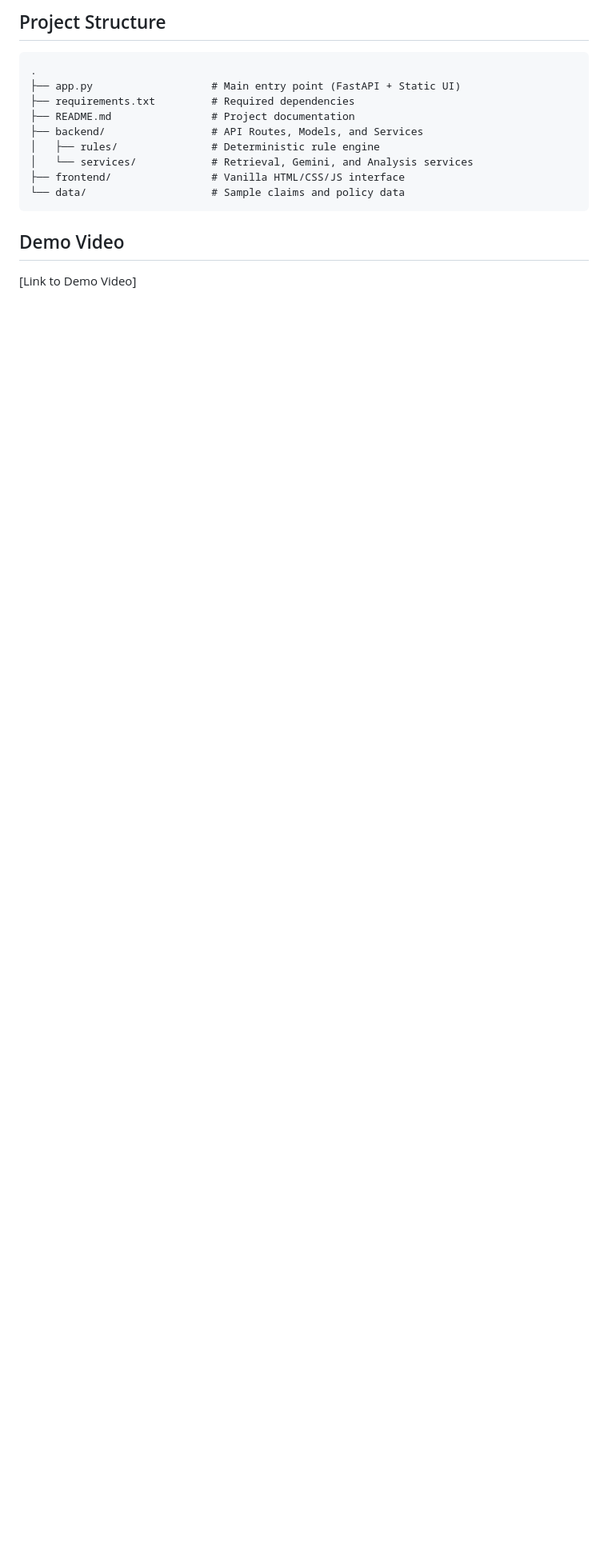
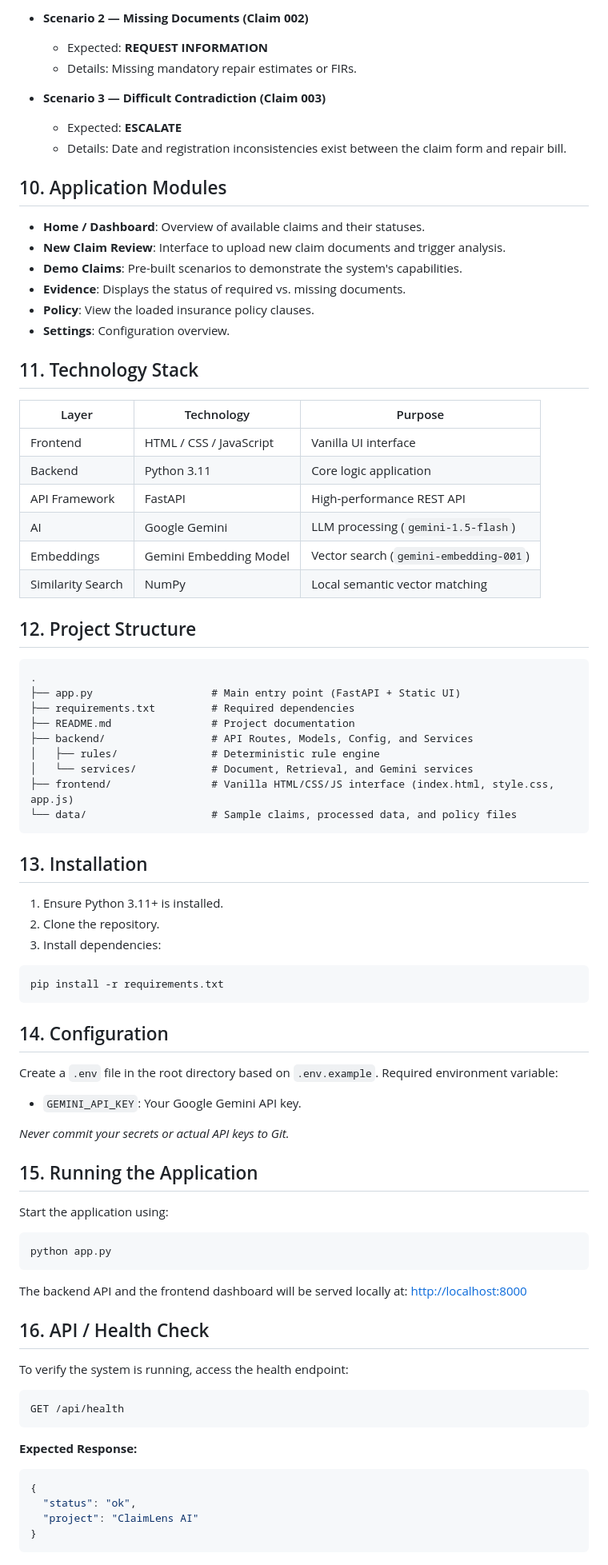
Before and after one commit to anguabishek17/ClaimLens-AI, a Markdown page: README.md, the part around one of its changes. Shown at 80% size. Rendered like a GitHub page; blank space fills up the shorter version.

````diff
--- a/README.md
+++ b/README.md
@@ -71,16 +113,76 @@ The UI provides 3 pre-built scenarios based on the `data/claims/` directory:
 
-## Project Structure
-```
+- **Scenario 2 — Missing Documents (Claim 002)**
+  - Expected: **REQUEST INFORMATION**
+  - Details: Missing mandatory repair estimates or FIRs.
+
+- **Scenario 3 — Difficult Contradiction (Claim 003)**
+  - Expected: **ESCALATE**
+  - Details: Date and registration inconsistencies exist between the claim form and repair bill.
+
+## 10. Application Modules
+- **Home / Dashboard**: Overview of available claims and their statuses.
+- **New Claim Review**: Interface to upload new claim documents and trigger analysis.
+- **Demo Claims**: Pre-built scenarios to demonstrate the system's capabilities.
+- **Evidence**: Displays the status of required vs. missing documents.
+- **Policy**: View the loaded insurance policy clauses.
+- **Settings**: Configuration overview.
+
+## 11. Technology Stack
+| Layer | Technology | Purpose |
+|---|---|---|
+| Frontend | HTML / CSS / JavaScript | Vanilla UI interface |
+| Backend | Python 3.11 | Core logic application |
+| API Framework | FastAPI | High-performance REST API |
+| AI | Google Gemini | LLM processing (`gemini-1.5-flash`) |
+| Embeddings | Gemini Embedding Model | Vector search (`gemini-embedding-001`) |
+| Similarity Search | NumPy | Local semantic vector matching |
+
+## 12. Project Structure
+```text
 .
 ├── app.py                   # Main entry point (FastAPI + Static UI)
 ├── requirements.txt         # Required dependencies
 ├── README.md                # Project documentation
-├── backend/                 # API Routes, Models, and Services
+├── backend/                 # API Routes, Models, Config, and Services
 │   ├── rules/               # Deterministic rule engine
-│   └── services/            # Retrieval, Gemini, and Analysis services
-├── frontend/                # Vanilla HTML/CSS/JS interface
-└── data/                    # Sample claims and policy data
+│   └── services/            # Document, Retrieval, and Gemini services
+├── frontend/                # Vanilla HTML/CSS/JS interface (index.html, style.css, app.js)
+└── data/                    # Sample claims, processed data, and policy files
 ```
 
-## Demo Video
-[Link to Demo Video]
+## 13. Installation
+1. Ensure Python 3.11+ is installed.
+2. Clone the repository.
+3. Install dependencies:
+```bash
+pip install -r requirements.txt
+```
+
+## 14. Configuration
+Create a `.env` file in the root directory based on `.env.example`.
+Required environment variable:
+- `GEMINI_API_KEY`: Your Google Gemini API key.
+
+*Never commit your secrets or actual API keys to Git.*
+
+## 15. Running the Application
+Start the application using:
+```bash
+python app.py
+```
+The backend API and the frontend dashboard will be served locally at:
+[http://localhost:8000](http://localhost:8000)
+
+## 16. API / Health Check
+To verify the system is running, access the health endpoint:
+```http
+GET /api/health
+```
+**Expected Response:**
+```json
+{
+  "status": "ok",
+  "project": "ClaimLens AI"
+}
+```
+
````
Also changed, not shown: other parts of README.md (+167 -55 lines).
